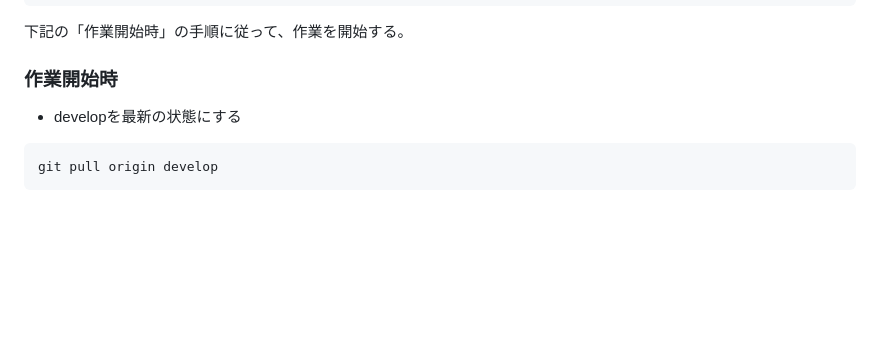
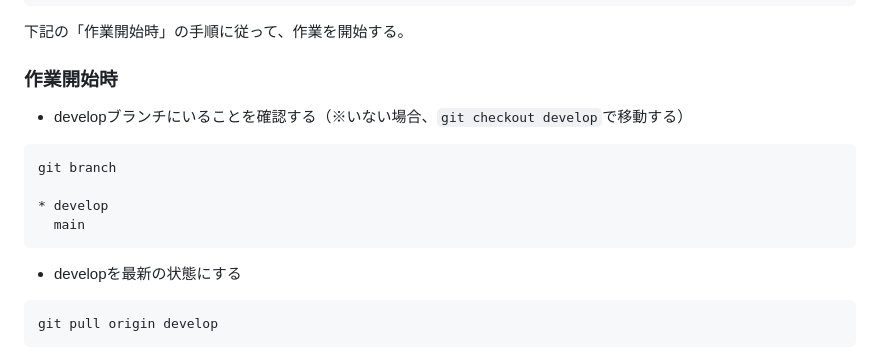
Before and after one commit to Kinoue-mynavi/team-false-dev-practice, a Markdown page: README.md, the part around the change. Drawn GitHub-style; blank space fills up the shorter version.

Commit message:
READMEを修正

````diff
--- a/README.md
+++ b/README.md
@@ -27,6 +27,15 @@ cd team-false-dev-practice
 下記の「作業開始時」の手順に従って、作業を開始する。
 
 ### 作業開始時
+
+- developブランチにいることを確認する（※いない場合、`git checkout develop`で移動する）
+
+```shell
+git branch
+
+* develop
+  main
+```
 
 - developを最新の状態にする
 
````
